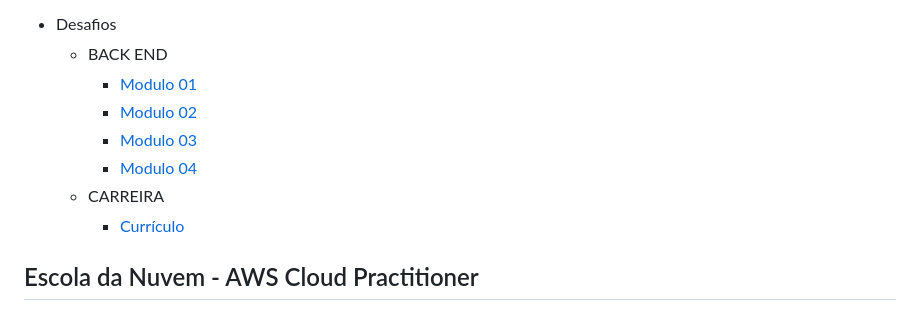
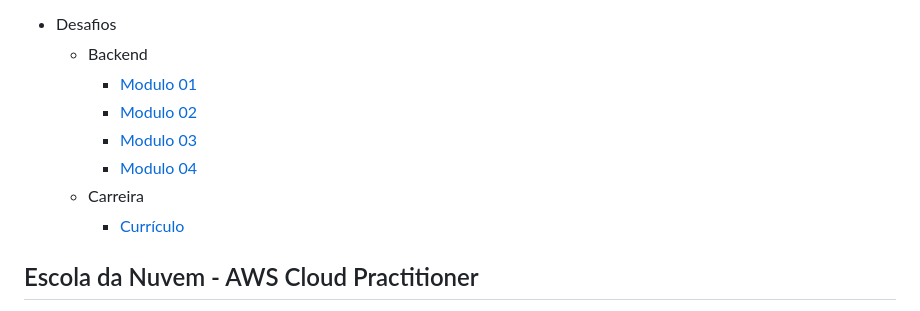
Before and after one commit to gersg/gersg, a Markdown page: readme.MD, the part around the change. GitHub-like rendering.

Commit message:
correcao maiuscula em backend

```diff
--- a/readme.MD
+++ b/readme.MD
@@ -71,7 +71,7 @@
             <summary>Desafios</summary>
         <ul>
             <li>
-                <summary>BACK END</summary>
+                <summary>Backend</summary>
             <ul>
                 <li><a href="https://www.hackerrank.com/contests/desafio-de-logica-modulo-1-dds-t17/challenges">Modulo 01</a></li>
                 <li><a href="https://github.com/gersg/desafio-backend-modulo-02-dbe-t08-dds-t17">Modulo 02</a></li>
@@ -80,7 +80,7 @@
             </ul>
         </li>
         <li>
-            <summary>CARREIRA</summary>
+            <summary>Carreira</summary>
             <ul>
                 <li><a href="https://github.com/gersg/gersg">Currículo</a></li>
             </ul>
```
